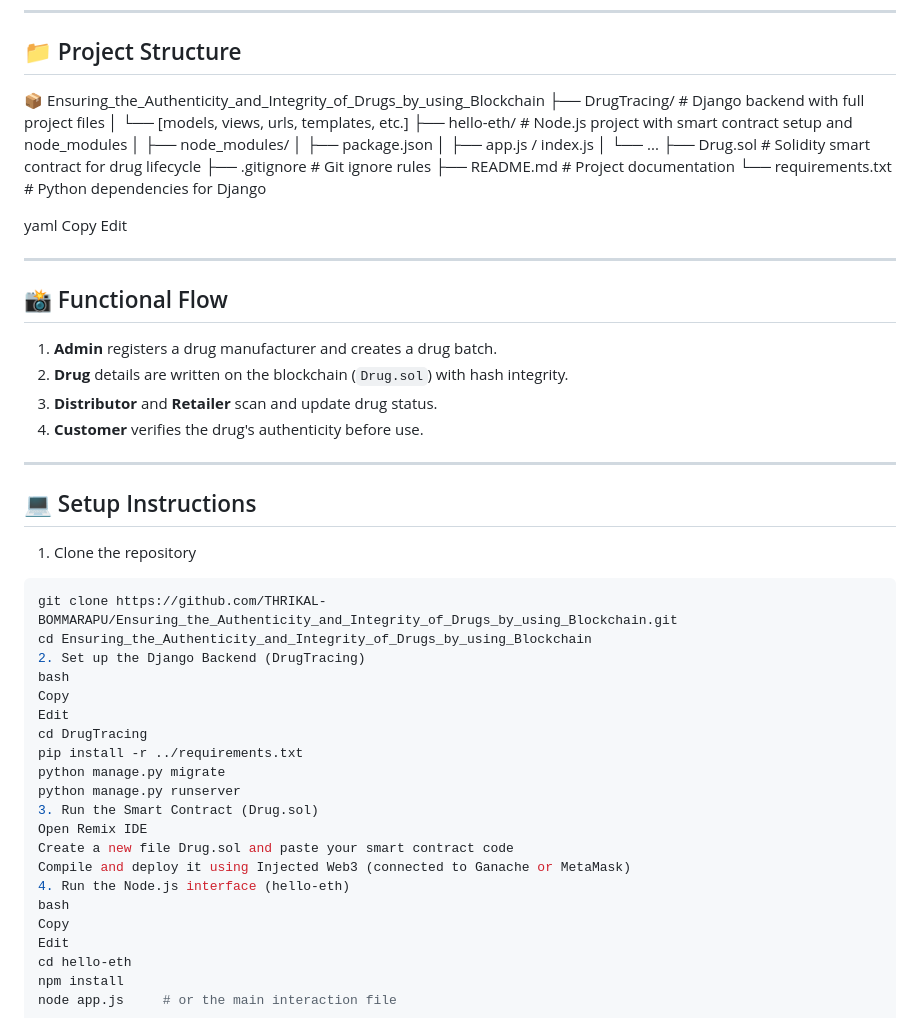
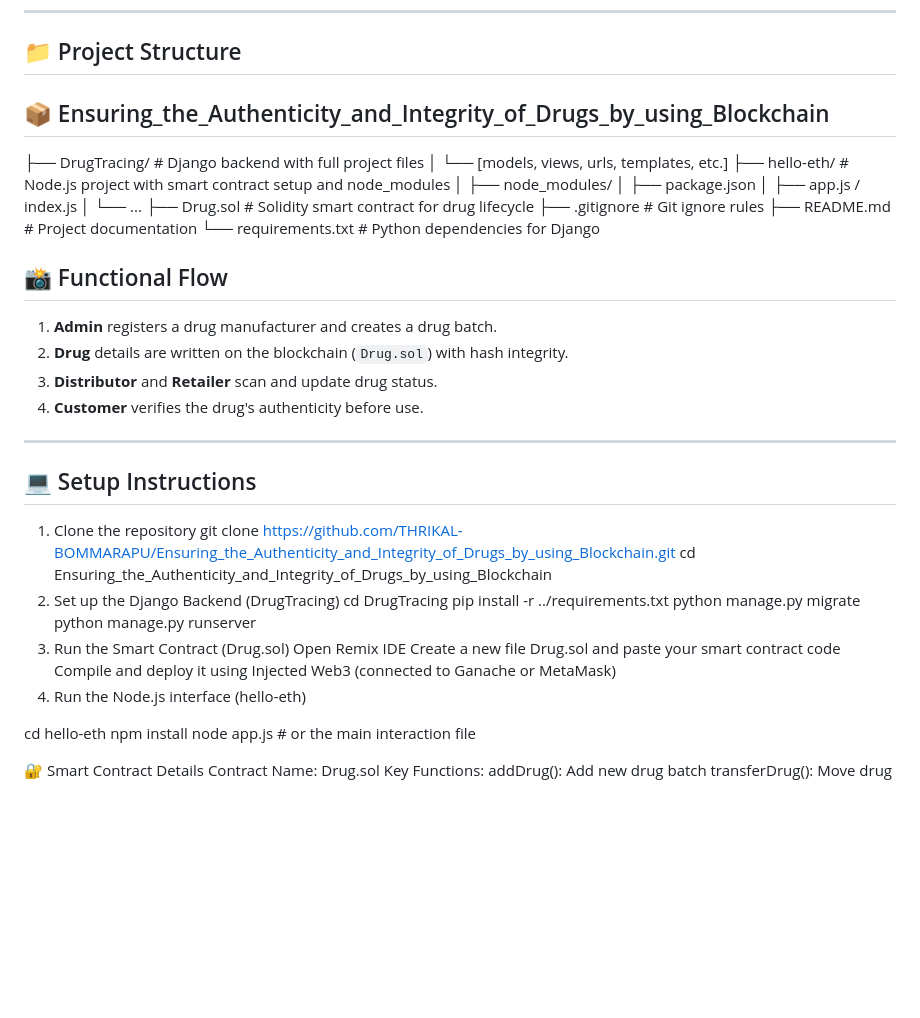
Before and after one commit to THRIKAL-BOMMARAPU/Ensuring_the_Authenticity_and_Integrity_of_Drugs_by_using_Blockchain, a Markdown page: README.md, the part around the change. Rendered like a GitHub page; blank space fills up the shorter version.

````diff
--- a/README.md
+++ b/README.md
@@ -38,7 +38,8 @@ To develop a secure and transparent system that:
 
 ## 📁 Project Structure
 
-📦 Ensuring_the_Authenticity_and_Integrity_of_Drugs_by_using_Blockchain
+## 📦 Ensuring_the_Authenticity_and_Integrity_of_Drugs_by_using_Blockchain
+
 ├── DrugTracing/ # Django backend with full project files
 │ └── [models, views, urls, templates, etc.]
 ├── hello-eth/ # Node.js project with smart contract setup and node_modules
@@ -51,11 +52,6 @@ To develop a secure and transparent system that:
 ├── README.md # Project documentation
 └── requirements.txt # Python dependencies for Django
 
-yaml
-Copy
-Edit
-
----
 
 ## 📸 Functional Flow
 
@@ -69,13 +65,9 @@ Edit
 ## 💻 Setup Instructions
 
  1. Clone the repository
-```bash
 git clone https://github.com/THRIKAL-BOMMARAPU/Ensuring_the_Authenticity_and_Integrity_of_Drugs_by_using_Blockchain.git
 cd Ensuring_the_Authenticity_and_Integrity_of_Drugs_by_using_Blockchain
 2. Set up the Django Backend (DrugTracing)
-bash
-Copy
-Edit
 cd DrugTracing
 pip install -r ../requirements.txt
 python manage.py migrate
@@ -85,9 +77,7 @@ Open Remix IDE
 Create a new file Drug.sol and paste your smart contract code
 Compile and deploy it using Injected Web3 (connected to Ganache or MetaMask)
 4. Run the Node.js interface (hello-eth)
-bash
-Copy
-Edit
+
 cd hello-eth
 npm install
 node app.js     # or the main interaction file
````
